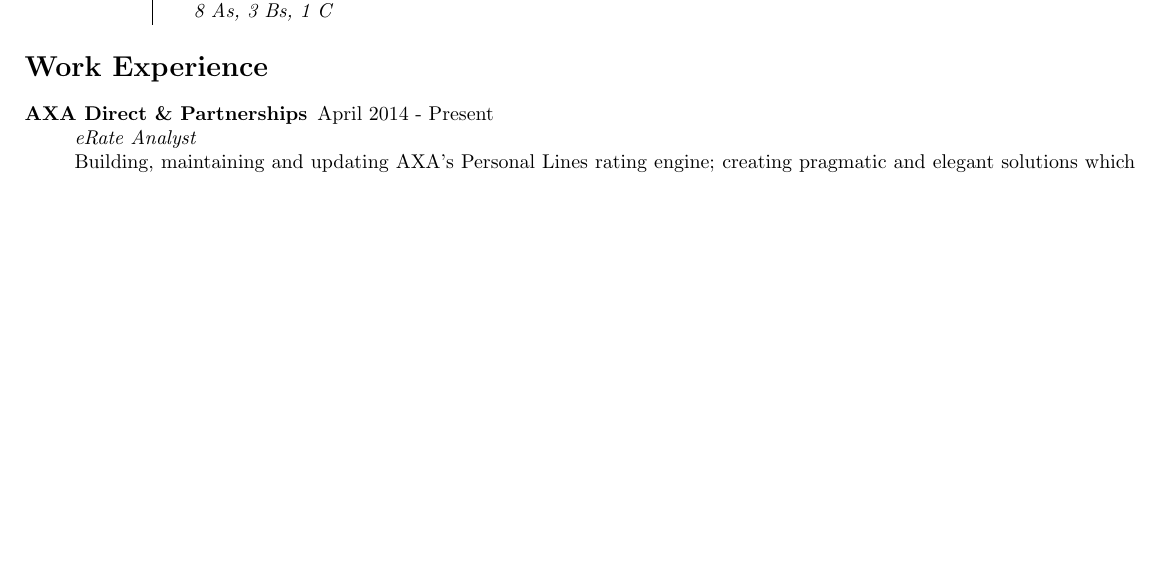
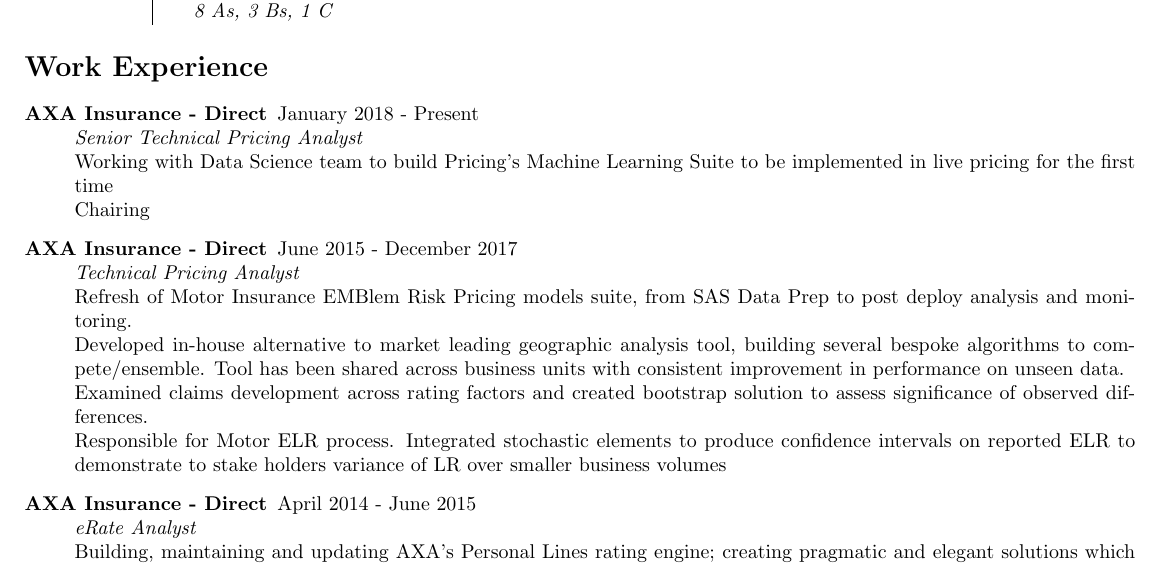
Before and after one commit to brittenr/curriculum_vitae, a LaTeX CV (CURRICULUM VITAE.tex): part of the page before the commit and part of page 1 of 2 after it, cut so that both start at the same text, the shorter picture padded with empty space. Compiled offline with pdfLaTeX.

Commit message:
adding of TP roles with draft descriptions

```diff
--- a/CURRICULUM VITAE.tex
+++ b/CURRICULUM VITAE.tex
@@ -41,7 +41,21 @@
 
 \section*{Work Experience}
 \begin{description}
-\item[AXA Direct \& Partnerships] April 2014 - Present\\
+
+\item[AXA Insurance - Direct] January 2018 - Present\\
+\emph{Senior Technical Pricing Analyst}\\
+Working with Data Science team to build Pricing's Machine Learning Suite to be implemented in live pricing for the first time \\
+Chairing
+
+
+\item[AXA Insurance - Direct] June 2015 - December 2017\\
+\emph{Technical Pricing Analyst}\\
+Refresh of Motor Insurance EMBlem Risk Pricing models suite, from SAS Data Prep to post deploy analysis and monitoring. \\
+Developed in-house alternative to market leading geographic analysis tool, building several bespoke algorithms to compete/ensemble. Tool has been shared across business units with consistent improvement in performance on unseen data. \\
+Examined claims development across rating factors and created bootstrap solution to assess significance of observed differences. \\
+Responsible for Motor ELR process. Integrated stochastic elements to produce confidence intervals on reported ELR to demonstrate to stake holders variance of LR over smaller business volumes
+
+\item[AXA Insurance - Direct] April 2014 - June 2015\\
 \emph{eRate Analyst}\\
 Building, maintaining and updating AXA's Personal Lines rating engine; creating pragmatic and elegant solutions which are aligned to the pricing, underwriting and business requirements.\\
 Proactively working with key stakeholders; (such as pricing, projects and IT teams) in order to deliver accurate and timely pricing changes, small change, defect fixes, projects and aggregator mappings.
```
Also changed, not shown: CURRICULUM VITAE.pdf.
